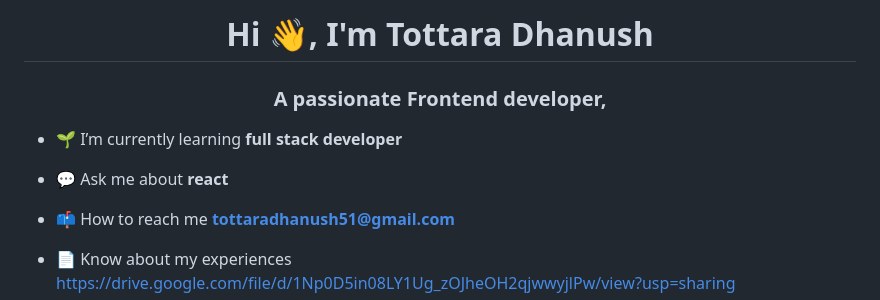
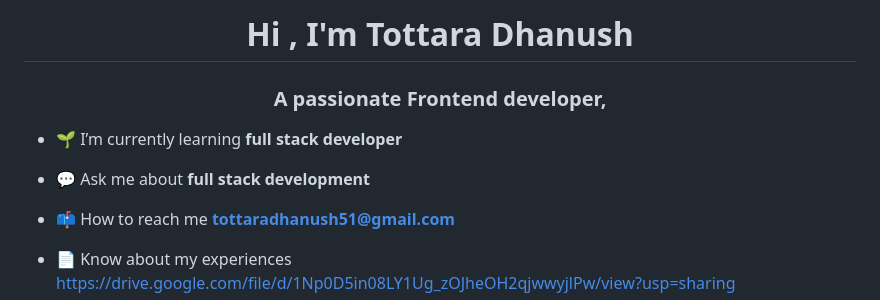
Before and after one commit to Dhanush-51/Dhanush-51-README.MD, a Markdown page: README.md, the part around the change. Drawn GitHub-style.

```diff
--- a/README.md
+++ b/README.md
@@ -1,9 +1,9 @@
-<h1 align="center">Hi 👋, I'm Tottara Dhanush</h1>
+<h1 align="center">Hi , I'm Tottara Dhanush</h1>
 <h3 align="center">A passionate Frontend developer,</h3>
 
 - 🌱 I’m currently learning **full stack developer**
 
-- 💬 Ask me about **react**
+- 💬 Ask me about **full stack development**
 
 - 📫 How to reach me **tottaradhanush51@gmail.com**
 
```
